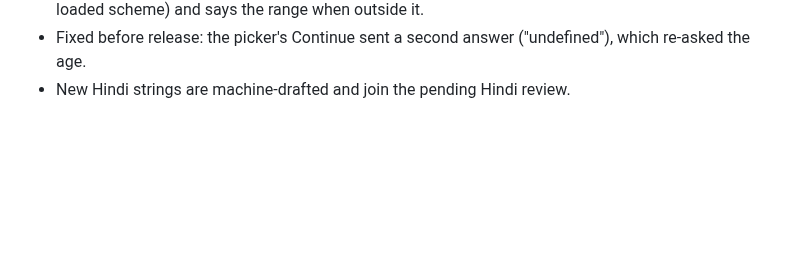
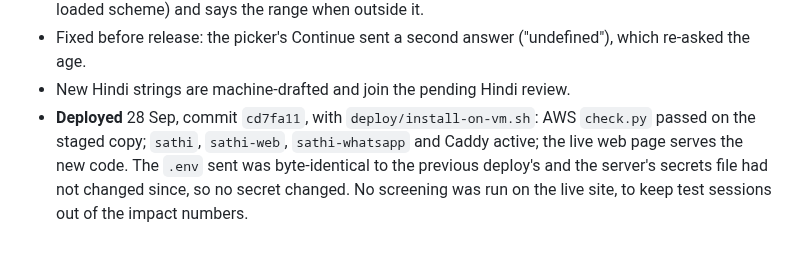
Before and after one commit to avinashnegi1999/yojana-sathi, a Markdown page: docs/PROGRESS.md, the part around the change. Drawn GitHub-style; blank space fills up the shorter version.

Commit message:
Record the 28 Sep web engagement deploy in the progress log
Co-Authored-By: Claude Opus 5.5 <noreply@anthropic.com>

```diff
--- a/docs/PROGRESS.md
+++ b/docs/PROGRESS.md
@@ -323,3 +323,9 @@ copy before touching `/opt/sathi`.
 - Fixed before release: the picker's Continue sent a second answer
   ("undefined"), which re-asked the age.
 - New Hindi strings are machine-drafted and join the pending Hindi review.
+- **Deployed** 28 Sep, commit `cd7fa11`, with `deploy/install-on-vm.sh`: AWS
+  `check.py` passed on the staged copy; `sathi`, `sathi-web`,
+  `sathi-whatsapp` and Caddy active; the live web page serves the new code.
+  The `.env` sent was byte-identical to the previous deploy's and the server's
+  secrets file had not changed since, so no secret changed. No screening was
+  run on the live site, to keep test sessions out of the impact numbers.
```
